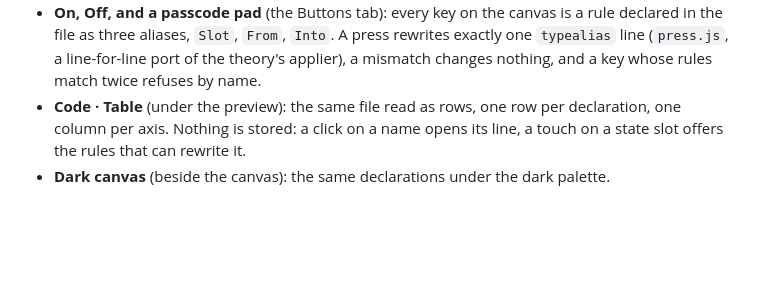
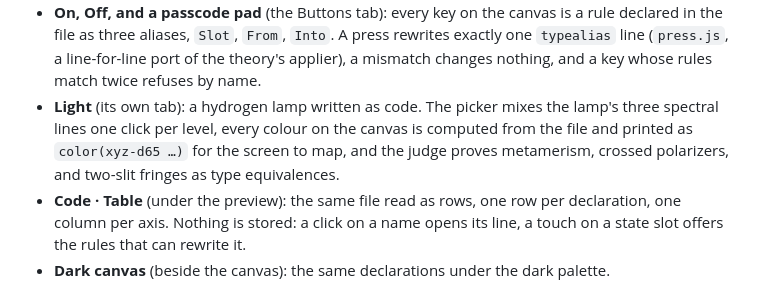
Before and after one commit to DanielSwift1992/typed-playground, a Markdown page: README.md, the part around the change. GitHub-like rendering; blank space fills up the shorter version.

Commit message:
The README names the Light tab among the things to press: the lamp as code, the one-click picker, colours printed as xyz for the screen to map, and the physics proved as equivalences.

```diff
--- a/README.md
+++ b/README.md
@@ -32,6 +32,11 @@ checkout: the page needs its seven files (`index.html`, `judge.js`, `lint.js`,
   rewrites exactly one `typealias` line (`press.js`, a line-for-line port of the
   theory's applier), a mismatch changes nothing, and a key whose rules match twice
   refuses by name.
+- **Light** (its own tab): a hydrogen lamp written as code. The picker mixes the
+  lamp's three spectral lines one click per level, every colour on the canvas is
+  computed from the file and printed as `color(xyz-d65 …)` for the screen to map,
+  and the judge proves metamerism, crossed polarizers, and two-slit fringes as
+  type equivalences.
 - **Code · Table** (under the preview): the same file read as rows, one row per
   declaration, one column per axis. Nothing is stored: a click on a name opens its
   line, a touch on a state slot offers the rules that can rewrite it.
```
